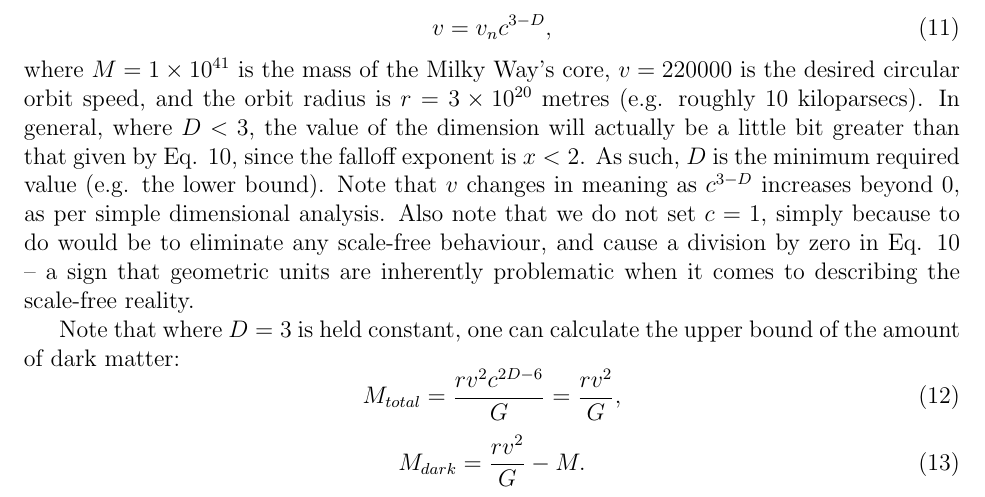
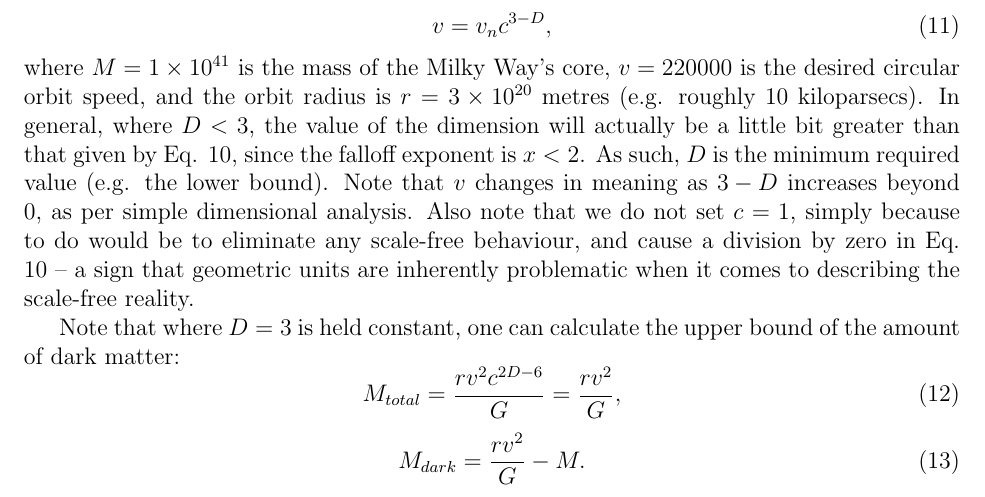
Before and after one commit to sjhalayka/papers, a LaTeX paper (anisotropic gravitation/bezier_escape.tex): part of page 5 of 8, cut so that both start at the same text. Compiled offline with pdfLaTeX.

Commit message:
Add files via upload

```diff
--- a/anisotropic gravitation/bezier_escape.tex
+++ b/anisotropic gravitation/bezier_escape.tex
@@ -237,7 +237,7 @@ v = v_n c^{3 - D},
 where $M = 1 \times 10^{41}$ is the mass of the Milky Way's core, $v = 220000$ is the desired circular orbit speed, and the orbit radius is $r = 3 \times 10^{20}$ metres (e.g. roughly $10$ kiloparsecs).
 In general, where $D < 3$, the value of the dimension will actually be a little bit greater than that given by Eq. 10, since the falloff exponent is $x < 2$.
 As such, $D$ is the minimum required value (e.g. the lower bound).
-Note that $v$ changes in meaning as $c^{3 - D}$ increases beyond $0$, as per simple dimensional analysis.
+Note that $v$ changes in meaning as ${3 - D}$ increases beyond $0$, as per simple dimensional analysis.
 Also note that we do not set $c = 1$, simply because to do would be to eliminate any scale-free behaviour, and cause a division by zero in Eq. 10 -- a sign that geometric units are inherently problematic when it comes to describing the scale-free reality.
 
 
```
Also changed, not shown: anisotropic gravitation/bezier_escape.pdf.
